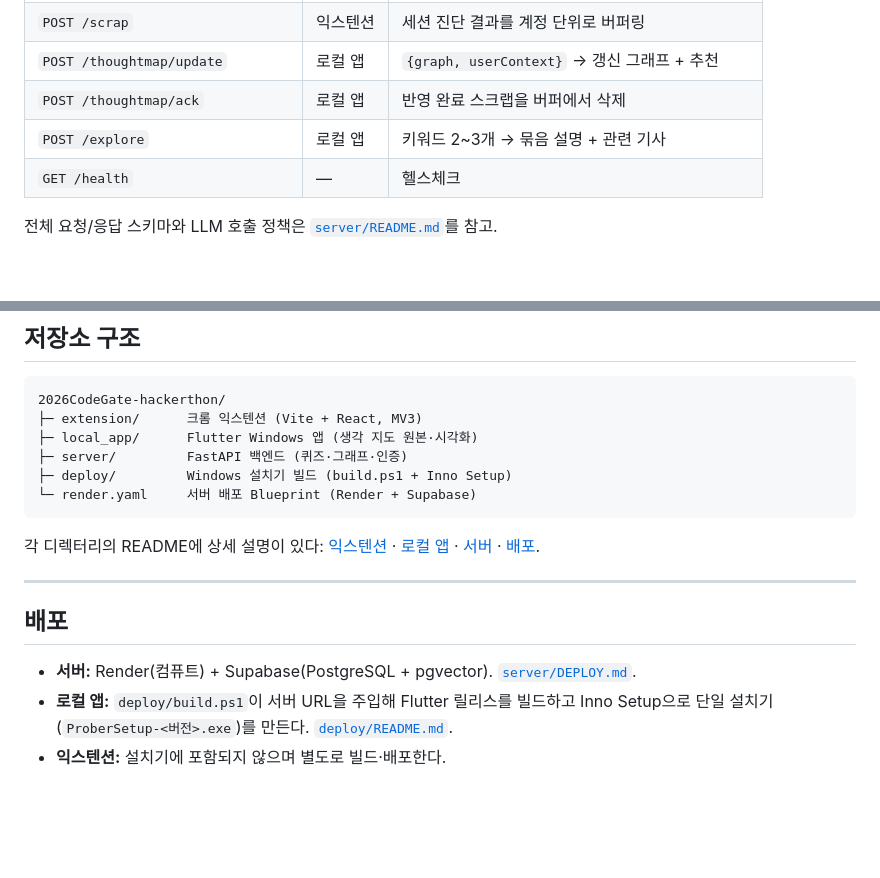
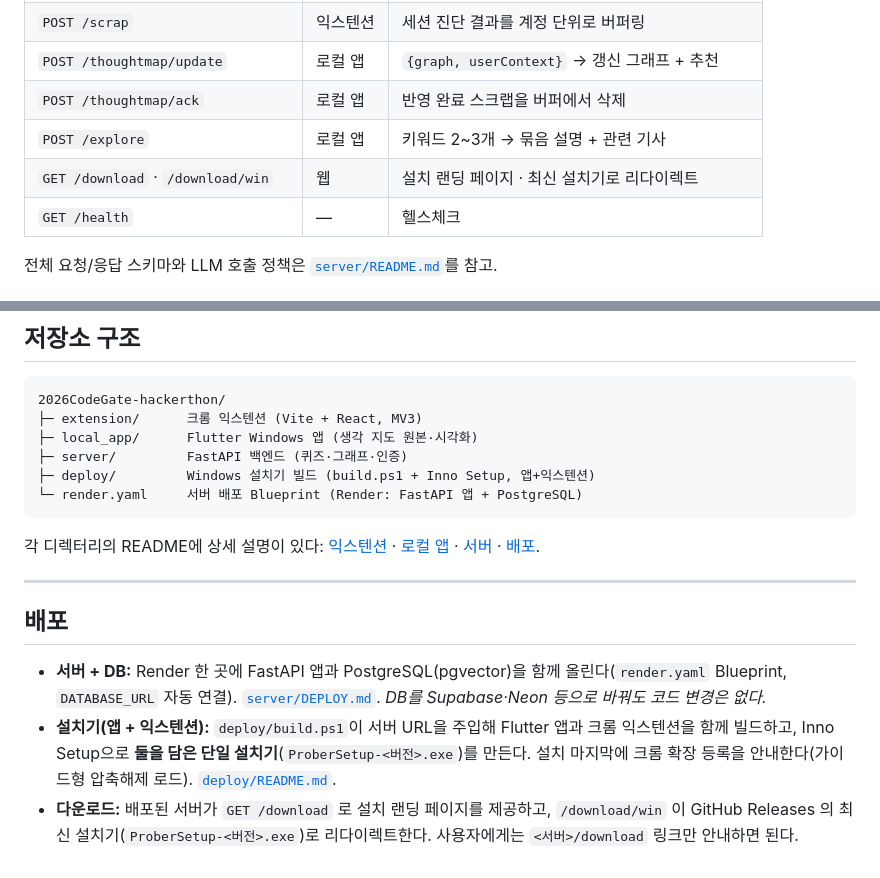
Before and after one commit to yeonhj0507/2026CodeGate-hackerthon, a Markdown page: README.md, 2 parts joined by grey strips. GitHub-like rendering; blank space fills up the shorter version.

Commit message:
docs(readme): 배포 섹션을 최신 상태로 갱신
- DB 를 Supabase → Render PostgreSQL 로 바꾼 것 반영(render.yaml 이 앱+DB 동시
  프로비저닝). "DB 는 Supabase/Neon 으로 교체 가능(코드 변경 없음)" 주석.
- 익스텐션이 이제 설치기에 포함됨(가이드형 크롬 등록) — "별도 배포" 문구 교체.
- 다운로드 페이지(/download, /download/win) 추가 — API 개요 표 + 배포 섹션.

Co-Authored-By: Claude Opus 4.8 (1M context) <noreply@anthropic.com>

````diff
--- a/README.md
+++ b/README.md
@@ -99,6 +99,7 @@ VITE_API_BASE_URL=http://127.0.0.1:8000 npm run build   # → extension/dist/
 | `POST /thoughtmap/update` | 로컬 앱 | `{graph, userContext}` → 갱신 그래프 + 추천 |
 | `POST /thoughtmap/ack` | 로컬 앱 | 반영 완료 스크랩을 버퍼에서 삭제 |
 | `POST /explore` | 로컬 앱 | 키워드 2~3개 → 묶음 설명 + 관련 기사 |
+| `GET /download` · `/download/win` | 웹 | 설치 랜딩 페이지 · 최신 설치기로 리다이렉트 |
 | `GET /health` | — | 헬스체크 |
 
 전체 요청/응답 스키마와 LLM 호출 정책은 [`server/README.md`](server/README.md)를 참고.
@@ -127,8 +128,8 @@ VITE_API_BASE_URL=http://127.0.0.1:8000 npm run build   # → extension/dist/
 ├─ extension/      크롬 익스텐션 (Vite + React, MV3)
 ├─ local_app/      Flutter Windows 앱 (생각 지도 원본·시각화)
 ├─ server/         FastAPI 백엔드 (퀴즈·그래프·인증)
-├─ deploy/         Windows 설치기 빌드 (build.ps1 + Inno Setup)
-└─ render.yaml     서버 배포 Blueprint (Render + Supabase)
+├─ deploy/         Windows 설치기 빌드 (build.ps1 + Inno Setup, 앱+익스텐션)
+└─ render.yaml     서버 배포 Blueprint (Render: FastAPI 앱 + PostgreSQL)
 ```
 
 각 디렉터리의 README에 상세 설명이 있다: [익스텐션](extension/) · [로컬 앱](local_app/README.md) · [서버](server/README.md) · [배포](deploy/README.md).
@@ -137,6 +138,6 @@ VITE_API_BASE_URL=http://127.0.0.1:8000 npm run build   # → extension/dist/
 
 ## 배포
 
-- **서버:** Render(컴퓨트) + Supabase(PostgreSQL + pgvector). [`server/DEPLOY.md`](server/DEPLOY.md).
-- **로컬 앱:** `deploy/build.ps1`이 서버 URL을 주입해 Flutter 릴리스를 빌드하고 Inno Setup으로 단일 설치기(`ProberSetup-<버전>.exe`)를 만든다. [`deploy/README.md`](deploy/README.md).
-- **익스텐션:** 설치기에 포함되지 않으며 별도로 빌드·배포한다.
+- **서버 + DB:** Render 한 곳에 FastAPI 앱과 PostgreSQL(pgvector)을 함께 올린다(`render.yaml` Blueprint, `DATABASE_URL` 자동 연결). [`server/DEPLOY.md`](server/DEPLOY.md). *DB를 Supabase·Neon 등으로 바꿔도 코드 변경은 없다.*
+- **설치기(앱 + 익스텐션):** `deploy/build.ps1`이 서버 URL을 주입해 Flutter 앱과 크롬 익스텐션을 함께 빌드하고, Inno Setup으로 **둘을 담은 단일 설치기**(`ProberSetup-<버전>.exe`)를 만든다. 설치 마지막에 크롬 확장 등록을 안내한다(가이드형 압축해제 로드). [`deploy/README.md`](deploy/README.md).
+- **다운로드:** 배포된 서버가 `GET /download` 로 설치 랜딩 페이지를 제공하고, `/download/win` 이 GitHub Releases 의 최신 설치기(`ProberSetup-<버전>.exe`)로 리다이렉트한다. 사용자에게는 `<서버>/download` 링크만 안내하면 된다.
````
